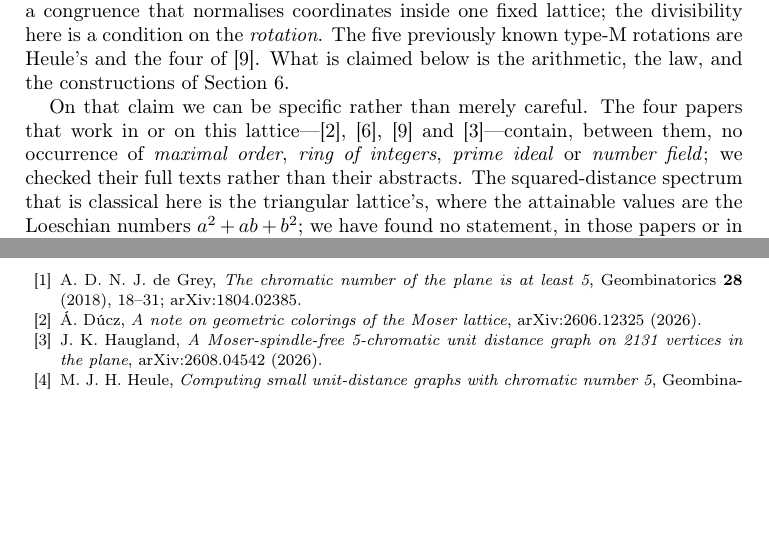
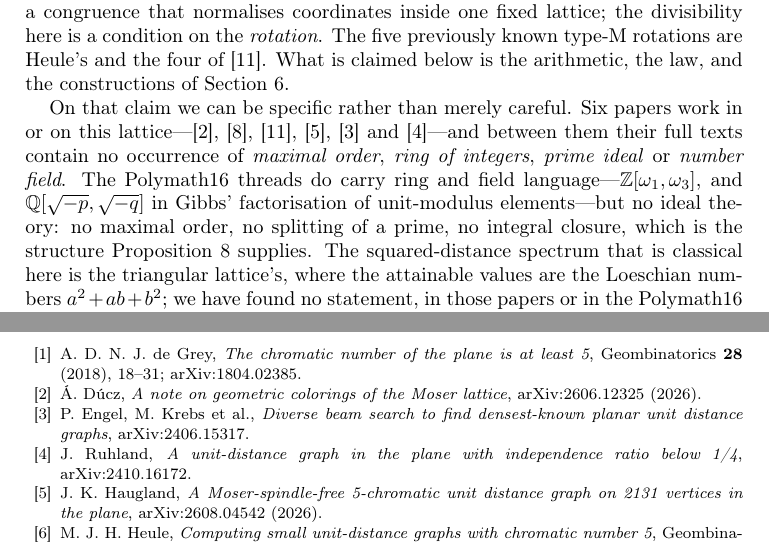
Before and after one commit to calinnedelcu/joining-rotations-artifacts, a LaTeX paper (paper/joining-rotations.tex): two parts of pages 3 and 23 of 24 before the commit and two parts of pages 3 and 24 of 24 after it, joined at a grey line, cut so that both start at the same text, the shorter picture padded with empty space. Compiled offline with pdfLaTeX.

Commit message:
Priority paragraph: six papers checked, and what Polymath16 does and does not contain

```diff
--- a/paper/joining-rotations.tex
+++ b/paper/joining-rotations.tex
@@ -217,11 +217,15 @@ coordinates inside one fixed lattice; the divisibility here is a condition on th
 four of \cite{Voronov}. What is claimed below is the arithmetic, the law, and the
 constructions of Section~\ref{sec:seven}.
 
-On that claim we can be specific rather than merely careful. The four papers
-that work in or on this lattice---\cite{Ducz}, \cite{Parts}, \cite{Voronov} and
-\cite{Haugland}---contain, between them, no occurrence of \emph{maximal order},
-\emph{ring of integers}, \emph{prime ideal} or \emph{number field}; we checked
-their full texts rather than their abstracts. The squared-distance spectrum that
+On that claim we can be specific rather than merely careful. Six papers work in
+or on this lattice---\cite{Ducz}, \cite{Parts}, \cite{Voronov},
+\cite{Haugland}, \cite{Engel} and \cite{Ruhland}---and between them their full
+texts contain no occurrence of \emph{maximal order}, \emph{ring of integers},
+\emph{prime ideal} or \emph{number field}. The Polymath16 threads do carry ring
+and field language---$\Z[\omega_1,\omega_3]$, and $\Q[\sqrt{-p},\sqrt{-q}]$ in
+Gibbs' factorisation of unit-modulus elements---but no ideal theory: no maximal
+order, no splitting of a prime, no integral closure, which is the structure
+Proposition~\ref{prop:order} supplies. The squared-distance spectrum that
 is classical here is the triangular lattice's, where the attainable values are
 the Loeschian numbers $a^2+ab+b^2$; we have found no statement, in those papers
 or in the Polymath16 material, of the corresponding set for $\Lat$, which is
@@ -1606,6 +1610,16 @@ Geombinatorics \textbf{28} (2018), 18--31; arXiv:1804.02385.
 \emph{A note on geometric colorings of the Moser lattice},
 arXiv:2606.12325 (2026).
 
+\bibitem{Engel}
+P. Engel, M. Krebs et al.,
+\emph{Diverse beam search to find densest-known planar unit distance graphs},
+arXiv:2406.15317.
+
+\bibitem{Ruhland}
+J. Ruhland,
+\emph{A unit-distance graph in the plane with independence ratio below 1/4},
+arXiv:2410.16172.
+
 \bibitem{Haugland}
 J.~K. Haugland,
 \emph{A Moser-spindle-free 5-chromatic unit distance graph on 2131 vertices in
```
Also changed, not shown: paper/joining-rotations.pdf, 1 other file.
